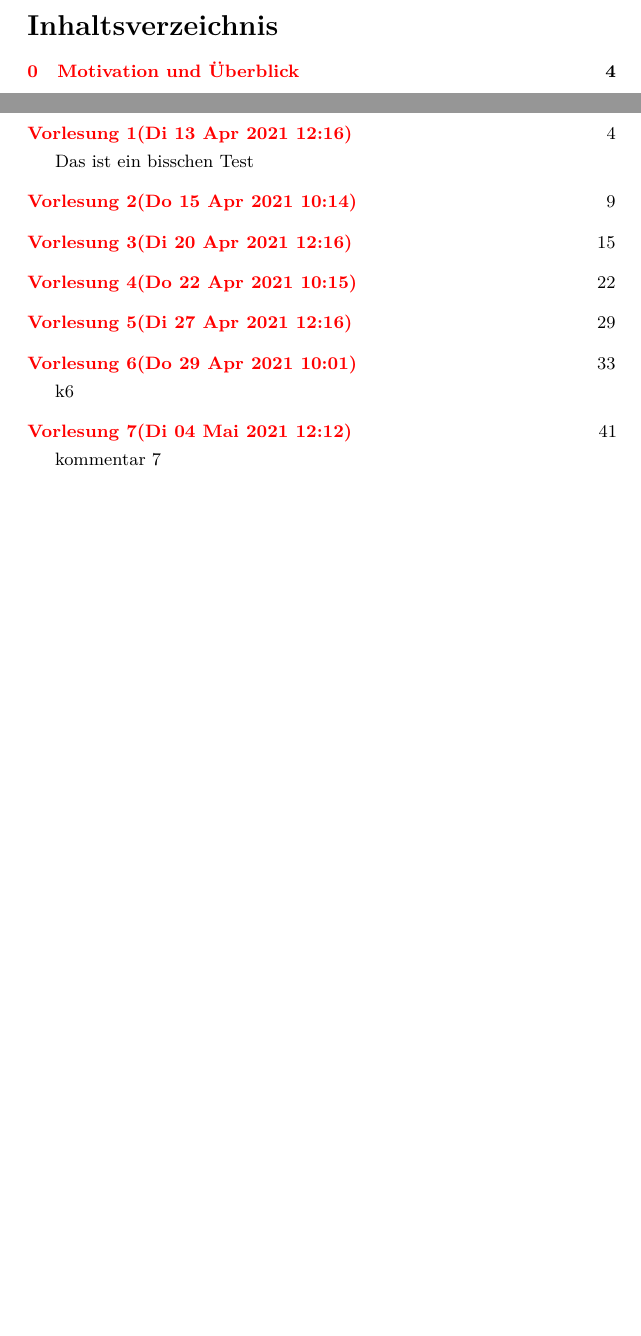
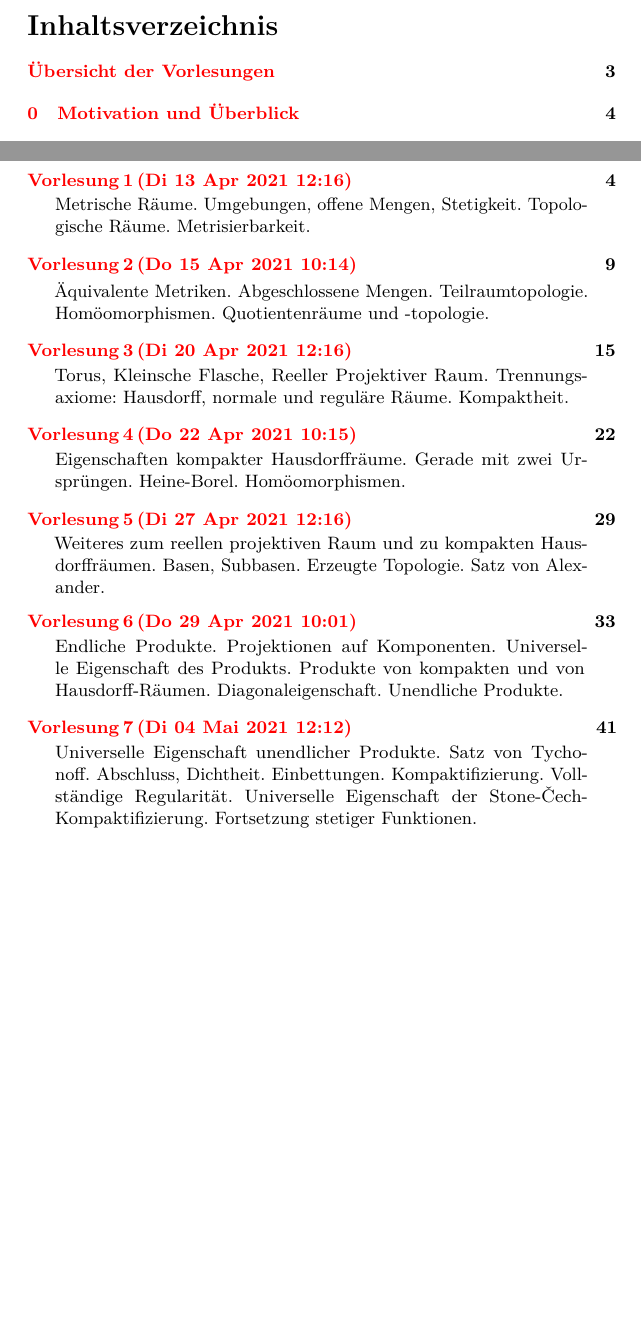
Before and after one commit to kesslermaximilian/LectureNotesBonn, a LaTeX document (geometrie-und-topologie/master.tex, which reads geometrie-und-topologie/lec_01.tex, geometrie-und-topologie/lec_02.tex, geometrie-und-topologie/lec_03.tex): two parts of pages 2 and 3 of 48, joined at a grey line, cut so that both start at the same text, the shorter picture padded with empty space. The pictures show the PDF file geometrie-und-topologie/master.pdf that the author committed with the source.

Commit message:
overview of lectures now working

```diff
--- a/geometrie-und-topologie/lec_01.tex
+++ b/geometrie-und-topologie/lec_01.tex
@@ -1,4 +1,4 @@
-\lecture[Das ist ein bisschen Test]{Di 13 Apr 2021 12:16}{Einführung}
+\lecture[Metrische Räume. Umgebungen, offene Mengen, Stetigkeit. Topologische Räume. Metrisierbarkeit.]{Di 13 Apr 2021 12:16}{Einführung}
 \section*{Organisatorisches}
 \begin{itemize}
 \item    Die Vorlesung wird aufgezeichnet.
--- a/geometrie-und-topologie/lec_02.tex
+++ b/geometrie-und-topologie/lec_02.tex
@@ -1,4 +1,4 @@
-\lecture{Do 15 Apr 2021 10:14}{Grundbegriffe}
+\lecture[\"Aquivalente Metriken. Abgeschlossene Mengen. Teilraumtopologie. Hom\"oomorphismen. Quotientenräume und -topologie.]{Do 15 Apr 2021 10:14}{Grundbegriffe}
 
 
 \begin{definition}[Äquivalente Metriken]\label{def:äquivalente-metrik}
--- a/geometrie-und-topologie/lec_03.tex
+++ b/geometrie-und-topologie/lec_03.tex
@@ -1,4 +1,4 @@
-\lecture{Di 20 Apr 2021 12:16}{Trennungsaxiome, Kompaktheit}
+\lecture[Torus, Kleinsche Flasche, Reeller Projektiver Raum. Trennungsaxiome: Hausdorff, normale und reguläre Räume. Kompaktheit. ]{Di 20 Apr 2021 12:16}{Trennungsaxiome, Kompaktheit}
 \begin{proof}
     Betrachte die stetige Abbildung
         \begin{equation*}
--- a/geometrie-und-topologie/lec_04.tex
+++ b/geometrie-und-topologie/lec_04.tex
@@ -1,4 +1,4 @@
-\lecture{Do 22 Apr 2021 10:15}{Mehr zu Kompaktheit, Hausdorffräumen und Homöomorphismen}
+\lecture[Eigenschaften kompakter Hausdorffräume. Gerade mit zwei Ursprüngen. Heine-Borel. Homöomorphismen.]{Do 22 Apr 2021 10:15}{Mehr zu Kompaktheit, Hausdorffräumen und Homöomorphismen}
 \begin{example}
     Zur Frage von letzter Woche (wenn wir einen Hausdorff-Raum haben und eine Äquivalenzrelation, deren Klassen abgeschlossen sind, ist dann der Quotient wieder  Hausdorff?): Wähle auf $[0,1]$ die Relation erzeugt von
      \[
--- a/geometrie-und-topologie/lec_05.tex
+++ b/geometrie-und-topologie/lec_05.tex
@@ -1,4 +1,4 @@
-\lecture{Di 27 Apr 2021 12:16}{Basen, Subbasen}
+\lecture[Weiteres zum reellen projektiven Raum und zu kompakten Hausdorffräumen. Basen, Subbasen. Erzeugte Topologie. Satz von Alexander.]{Di 27 Apr 2021 12:16}{Basen, Subbasen}
 \begin{proof}[Beweis der Behauptung]
     Es ist klar, dass $V_1, V_2$ offen sind. Für Disjunktheit sehen wir mit
     \[
--- a/geometrie-und-topologie/lec_06.tex
+++ b/geometrie-und-topologie/lec_06.tex
@@ -1,4 +1,4 @@
-\lecture[k6]{Do 29 Apr 2021 10:01}{Produkte}
+\lecture[Endliche Produkte. Projektionen auf Komponenten. Universelle Eigenschaft des Produkts. Produkte von kompakten und von Hausdorff-Räumen. Diagonaleigenschaft. Unendliche Produkte.]{Do 29 Apr 2021 10:01}{Produkte}
 \section{Produkte}
 \begin{definition}[Produkttopologie]\label{def:produkttopologie}
     Seien $X_1,X_2$ topologische Räume. Die \vocab[Topologie!Produkt-]{Produkttopologie} auf $X_1\times X_2$ ist die Topologie erzeugt von
--- a/geometrie-und-topologie/lec_07.tex
+++ b/geometrie-und-topologie/lec_07.tex
@@ -1,4 +1,4 @@
-\lecture[kommentar 7]{Di 04 Mai 2021 12:12}{Kompaktifizierung}
+\lecture[Universelle Eigenschaft unendlicher Produkte. Satz von Tychonoff. Abschluss, Dichtheit. Einbettungen. Kompaktifizierung. Vollständige Regularität. Universelle Eigenschaft der Stone-Čech-Kompaktifizierung. Fortsetzung stetiger Funktionen.]{Di 04 Mai 2021 12:12}{Kompaktifizierung}
 
 \begin{theorem}[Universelle Eigenschaft des Produkts]\label{thm:universelle-eigenschaft-des-produkts}
     Seien $(X_i)_{i\in I}$ topologische Räume, $A$ ein topologischer Raum und seien $f_i : A \to  X_i$ Funktionen. Sei
--- a/preamble.tex
+++ b/preamble.tex
@@ -5,7 +5,7 @@
 %%%%%OWN
 %%Own basic packages
 \usepackage[subfigure]{tocloft}
-\newcommand\listlecturename{Vorlesungen}
+\newcommand\listlecturename{Übersicht der Vorlesungen}
 
 \newlistof{lecture}{lec}{\listlecturename}
 
```
Also changed, not shown: geometrie-und-topologie/master.tex (+1 -0 lines), geometrie-und-topologie/master.pdf, preamble.tex (12 more changed lines).
